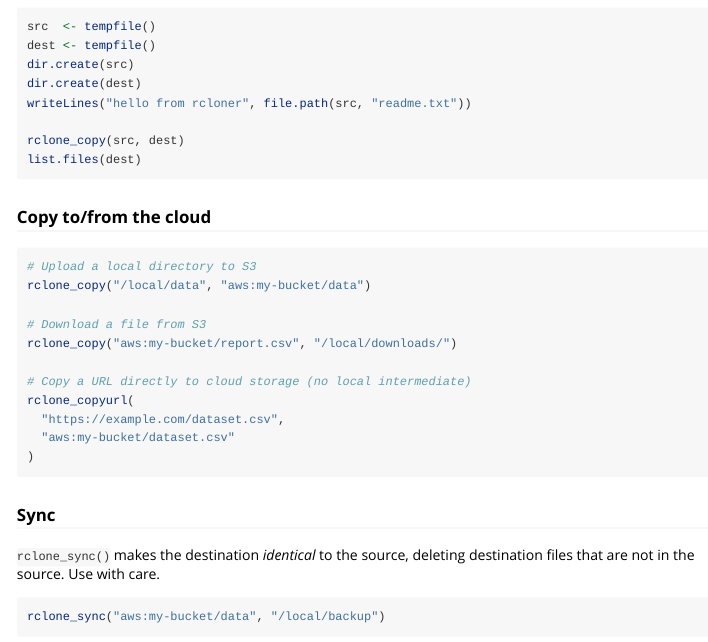
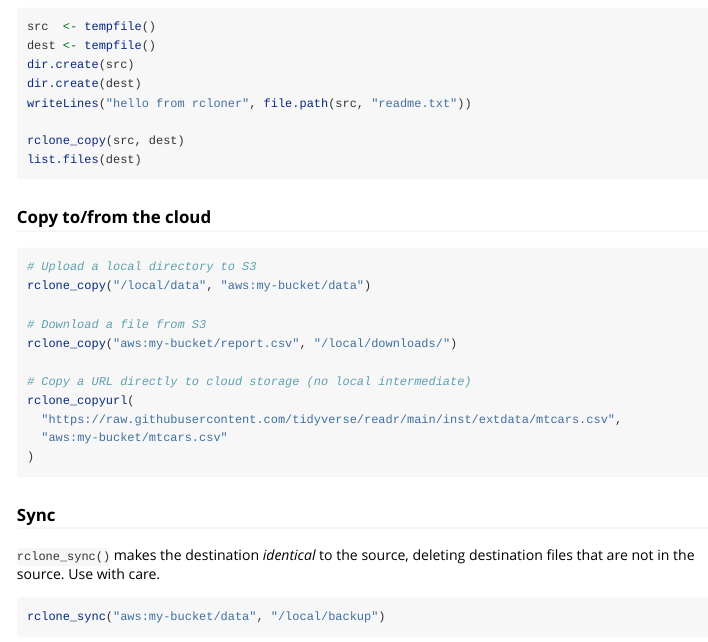
Before and after one commit to boettiger-lab/rcloner, an R Markdown document (vignettes/rcloner.Rmd): the page in a window 1100 px wide, from 2300 px down. Rendered offline with R 4.5, knitr and Pandoc, with nearby package versions.

Commit message:
docs: replace \dontrun with \examplesIf and add examples to all exported functions
Use rclone_available() as the examplesIf condition so examples run when
rclone is present. Local-path examples replace remote-path ones wherever
possible. \dontrun retained only for network/credential-dependent cases
(install_rclone, rclone_config_create/set/delete, rclone_link, rclone_about,
rclone_copyurl). All exported functions now have @examples.

````diff
--- a/vignettes/rcloner.Rmd
+++ b/vignettes/rcloner.Rmd
@@ -164,8 +164,8 @@ rclone_copy("aws:my-bucket/report.csv", "/local/downloads/")
 
 # Copy a URL directly to cloud storage (no local intermediate)
 rclone_copyurl(
-  "https://example.com/dataset.csv",
-  "aws:my-bucket/dataset.csv"
+  "https://raw.githubusercontent.com/tidyverse/readr/main/inst/extdata/mtcars.csv",
+  "aws:my-bucket/mtcars.csv"
 )
 ```
 
````
Also changed, not shown: R/install_rclone.R (+14 -0 lines), R/rclone.R (+2 -1 lines), R/rclone_config.R (+14 -0 lines), R/rclone_copy.R (+24 -1 lines), R/rclone_ls.R (+14 -1 lines), R/rclone_ops.R (+44 -0 lines), README.Rmd (+0 -1 lines), README.md.
